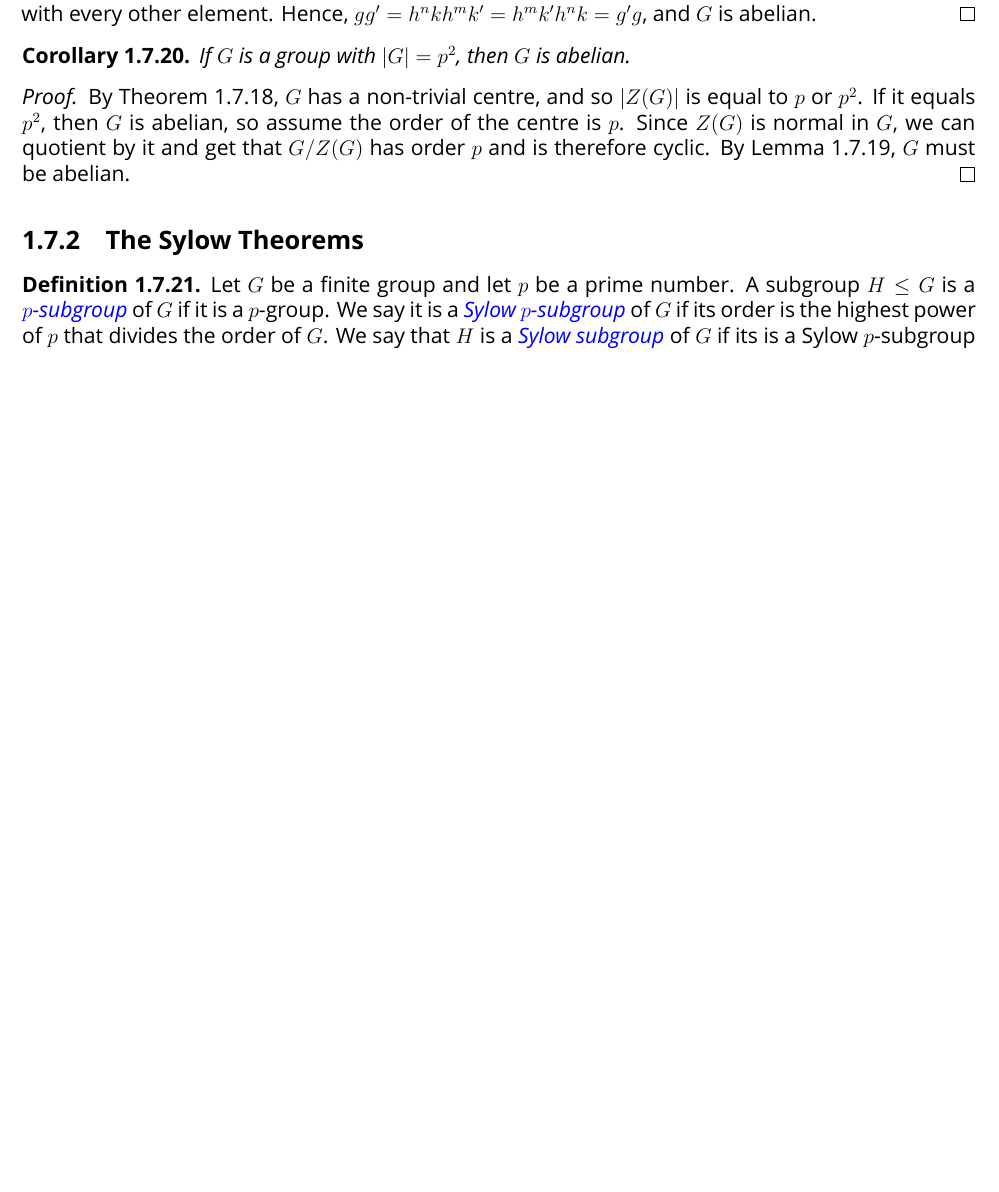
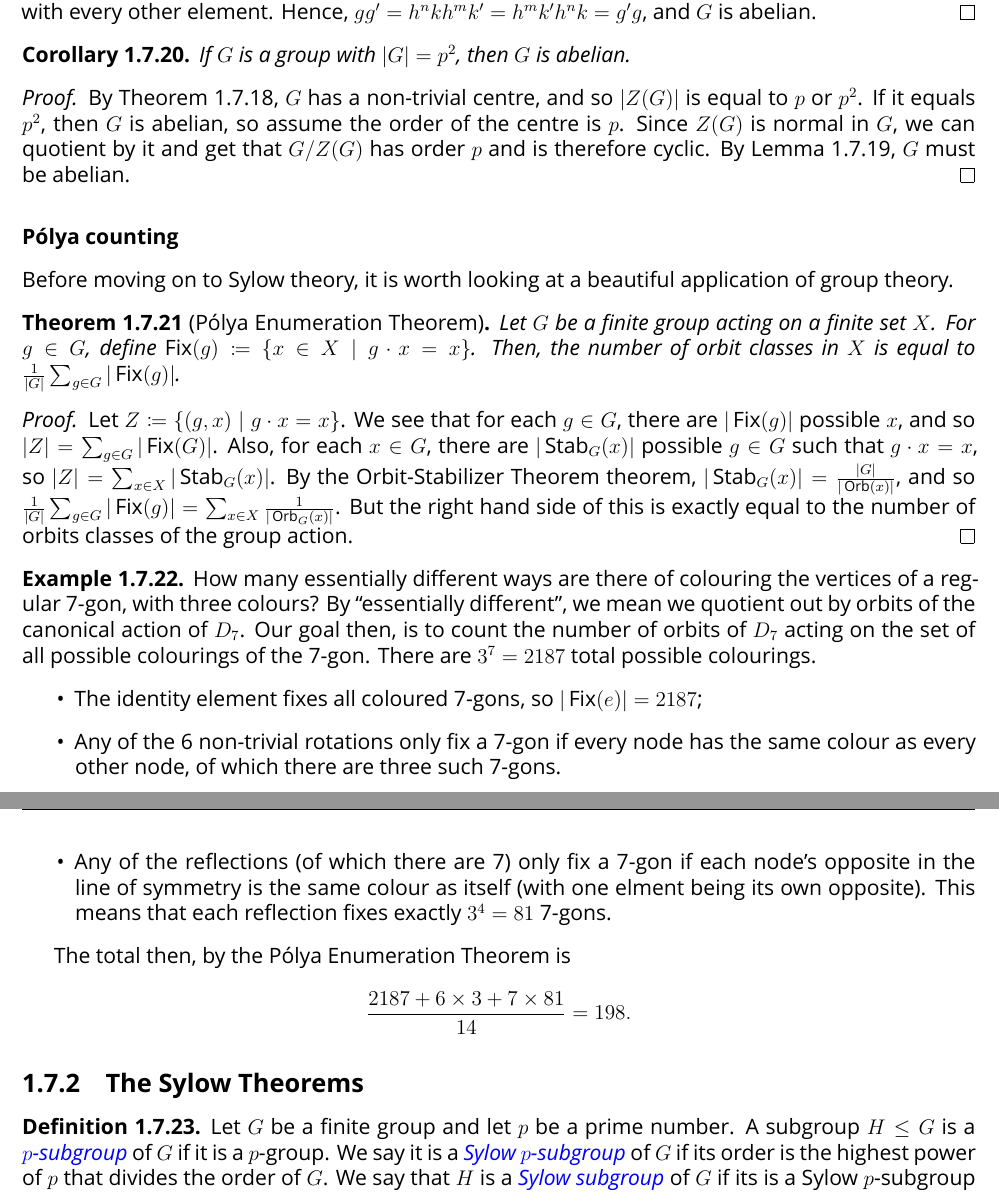
Before and after one commit to jeslie0/My-Mathematics-Notes, a LaTeX thesis (src/main.tex, which reads src/Parts/Algebra/GroupTheory.tex): part of page 22 of 81 before the commit and two parts of pages 22 and 23 of 82 after it, the two joined at a grey line, cut so that both start at the same text, the shorter picture padded with empty space. Compiled offline with XeLaTeX; a missing font is replaced by an installed copy or a similar font.

Commit message:
Add section on polya counting

```diff
--- a/src/Parts/Algebra/GroupTheory.tex
+++ b/src/Parts/Algebra/GroupTheory.tex
@@ -1164,6 +1164,28 @@ We have enough to prove~\nameref{thm:group-theory:cauchys-theorem}.
   By Theorem~\ref{thm:group-theory:p-group-non-trivial-centre}, \(G\) has a non-trivial centre, and so \(|Z(G)|\) is equal to \(p\) or \(p^{2}\). If it equals \(p^{2}\), then \(G\) is abelian, so assume the order of the centre is \(p\). Since \(Z(G)\) is normal in \(G\), we can quotient by it and get that \(G/Z(G)\) has order \(p\) and is therefore cyclic. By Lemma~\ref{lem:group-theory:cyclic-centre-implies-abelian}, \(G\) must be abelian.
 \end{proof}
 
+\subsubsection{P\'olya counting}\label{sec:group-theory:polya-counting}
+Before moving on to Sylow theory, it is worth looking at a beautiful application of group theory.
+
+\begin{theorem}[P\'olya Enumeration Theorem] \label{thm:group-theory:polya-enumeration-theorem}
+  Let \(G\) be a finite group acting on a finite set \(X\). For \(g \in G\), define \(\operatorname{Fix}(g) \coloneqq \{ x \in X \mid g \cdot x = x \}\). Then, the number of orbit classes in \(X\) is equal to \(\frac{1}{|G|} \sum_{g \in G} |\operatorname{Fix}(g)|\).
+\end{theorem}
+
+\begin{proof}
+  Let \(Z \coloneqq \{(g, x) \mid g \cdot x = x\}\). We see that for each \(g \in G\), there are \(|\operatorname{Fix}(g)|\) possible \(x\), and so \(|Z| = \sum_{g \in G} |\operatorname{Fix}(G)|\). Also, for each \(x \in G\), there are \(|\Stab_{G}(x)|\) possible \(g \in G\) such that \(g \cdot x = x\), so \(|Z| = \sum_{x \in X} |\Stab_{G}(x)|\). By the \nameref{thm:group-theory:orbit-stabilizer} theorem, \(|\Stab_{G}(x)| = \frac{|G|}{|\Orb(x)|}\), and so \(\frac{1}{|G|} \sum_{g \in G} | \operatorname{Fix}(g)| = \sum_{x \in X} \frac{1}{|\Orb_{G}(x)|}\). But the right hand side of this is exactly equal to the number of orbits classes of the group action.
+\end{proof}
+
+\begin{example}
+  How many essentially different ways are there of colouring the vertices of a regular 7-gon, with three colours? By ``essentially different'', we mean we quotient out by orbits of the canonical action of \(D_{7}\). Our goal then, is to count the number of orbits of \(D_{7}\) acting on the set of all possible colourings of the 7-gon. There are \(3^{7} = 2187\) total possible colourings.
+  \begin{itemize}
+  \item The identity element fixes all coloured 7-gons, so \(|\operatorname{Fix}(e)| = 2187\);
+  \item Any of the 6 non-trivial rotations only fix a 7-gon if every node has the same colour as every other node, of which there are three such 7-gons.
+  \item Any of the reflections (of which there are 7) only fix a 7-gon if each node's opposite in the line of symmetry is the same colour as itself (with one elment being its own opposite). This means that each reflection fixes exactly \(3^{4} = 81\) 7-gons.
+  \end{itemize}
+
+  The total then, by the \nameref{thm:group-theory:polya-enumeration-theorem} is
+  \[\frac{2187 + 6 \times 3 + 7 \times 81}{14} = 198.\]
+\end{example}
 
 \subsection{The Sylow Theorems}
 
```
